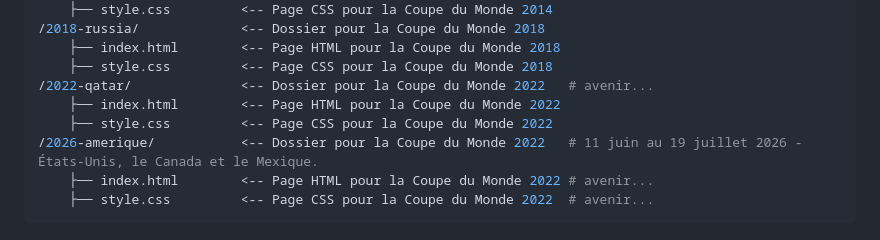
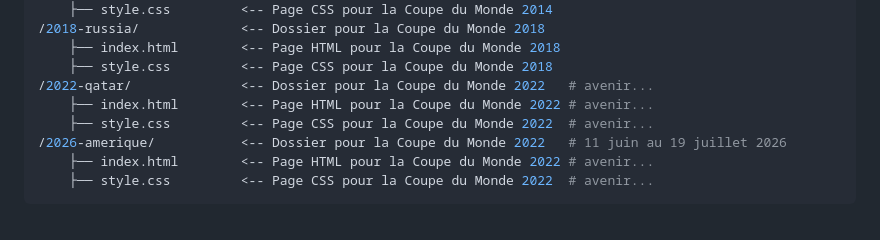
Before and after one commit to paguielng/FIFAWorldCup, a Markdown page: README.md, the part around the change. GitHub-like rendering.

````diff
--- a/README.md
+++ b/README.md
@@ -82,9 +82,9 @@
     ├── index.html        <-- Page HTML pour la Coupe du Monde 2018
     ├── style.css         <-- Page CSS pour la Coupe du Monde 2018
 /2022-qatar/              <-- Dossier pour la Coupe du Monde 2022   # avenir...
-    ├── index.html        <-- Page HTML pour la Coupe du Monde 2022
-    ├── style.css         <-- Page CSS pour la Coupe du Monde 2022
-/2026-amerique/           <-- Dossier pour la Coupe du Monde 2022   # 11 juin au 19 juillet 2026 - États-Unis, le Canada et le Mexique.
+    ├── index.html        <-- Page HTML pour la Coupe du Monde 2022 # avenir...
+    ├── style.css         <-- Page CSS pour la Coupe du Monde 2022  # avenir...
+/2026-amerique/           <-- Dossier pour la Coupe du Monde 2022   # 11 juin au 19 juillet 2026
     ├── index.html        <-- Page HTML pour la Coupe du Monde 2022 # avenir...
     ├── style.css         <-- Page CSS pour la Coupe du Monde 2022  # avenir...
 ```
````
